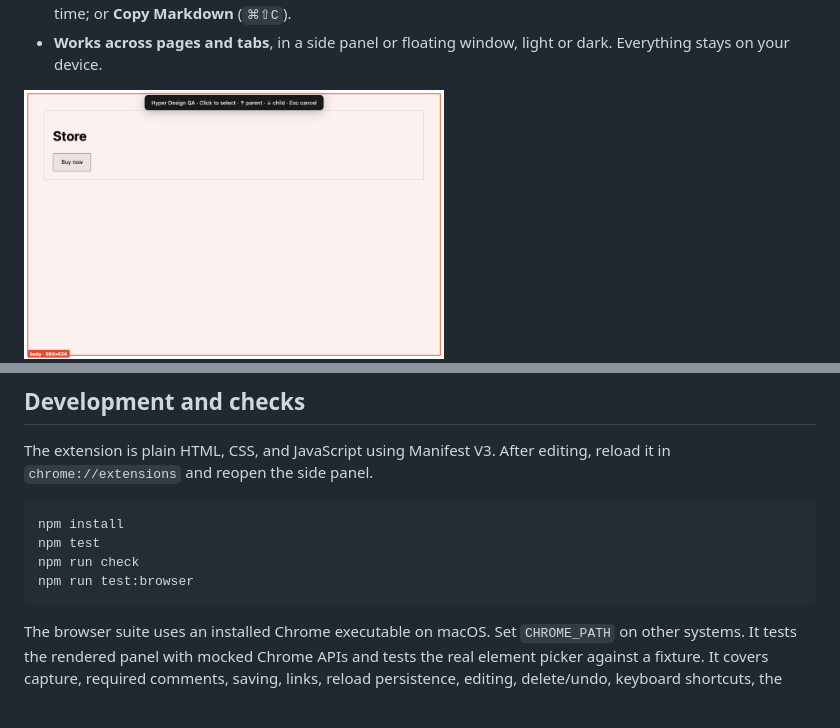
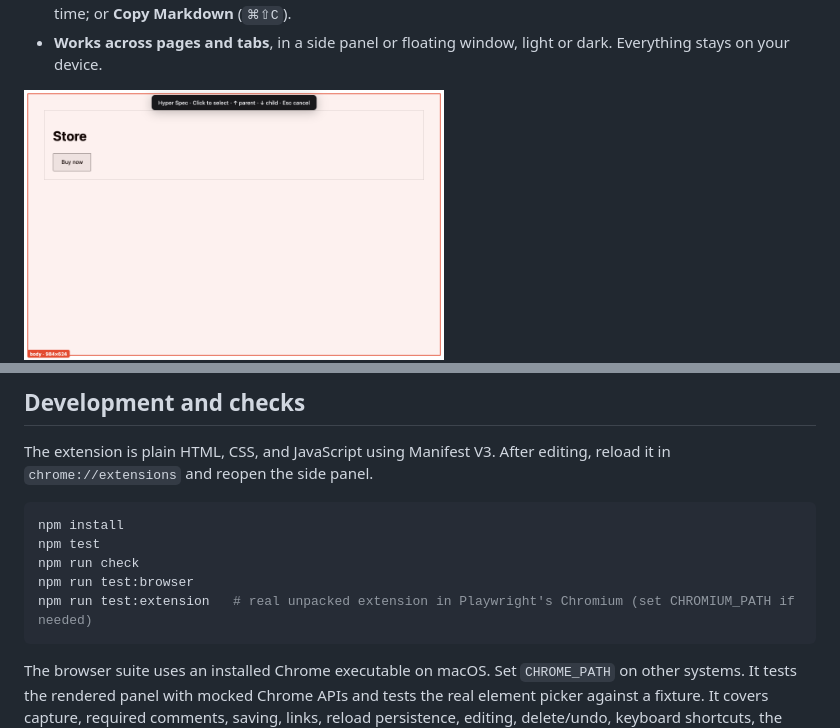
Before and after one commit to Mad7droid/design-qa, a Markdown page: README.md, 2 parts joined by grey strips. Drawn GitHub-style; pictures changed too: docs/screenshots/picker-label.png; blank space fills up the shorter version.

````diff
--- a/README.md
+++ b/README.md
@@ -117,6 +117,7 @@ npm install
 npm test
 npm run check
 npm run test:browser
+npm run test:extension   # real unpacked extension in Playwright's Chromium (set CHROMIUM_PATH if needed)
 ```
 
 The browser suite uses an installed Chrome executable on macOS. Set `CHROME_PATH` on other systems. It tests the rendered panel with mocked Chrome APIs and tests the real element picker against a fixture. It covers capture, required comments, saving, links, reload persistence, editing, delete/undo, keyboard shortcuts, the inline note box, ZIP downloads, narrow layouts, selection metadata, and Escape cancellation. The report tests cover Markdown formatting and ZIP structure. Browser permission prompts, side-panel integration, and real `captureVisibleTab` still require a manual loaded-extension smoke test.
````
Also changed, not shown: CHANGELOG.md (+4 -0 lines), 8 other files.
